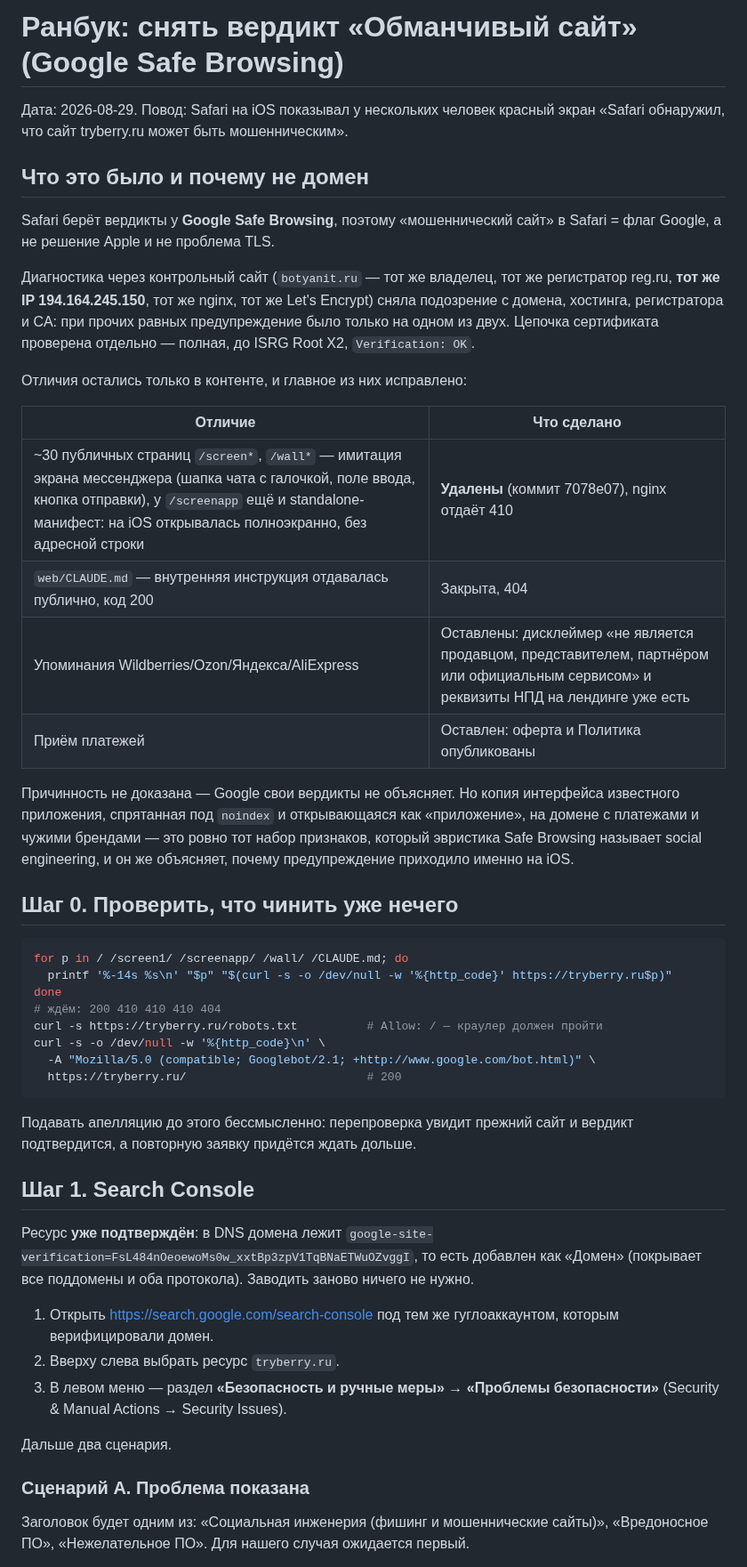
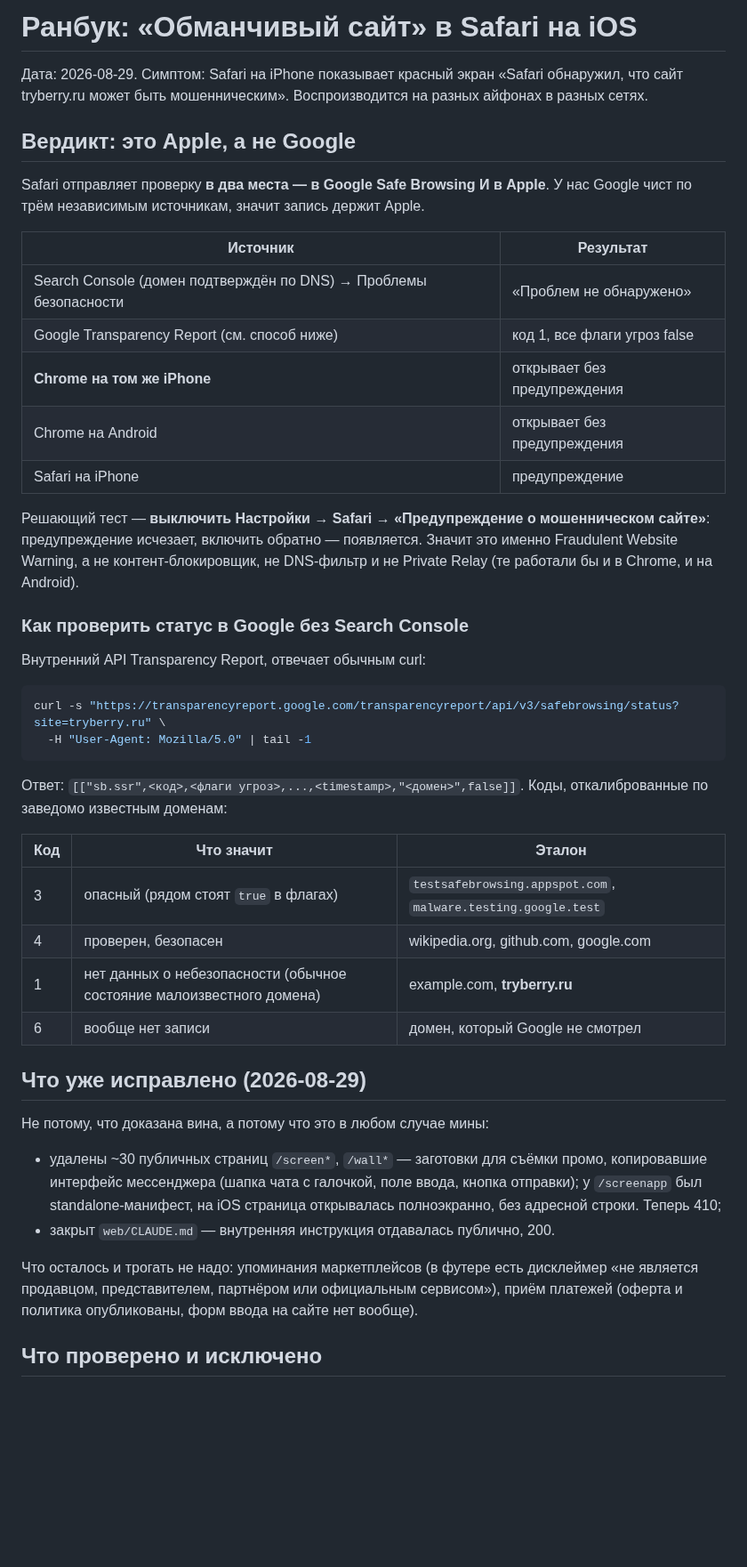
Before and after one commit to KosovAndrey/tryberry, a Markdown page: docs/SAFE-BROWSING-APPEAL.md, the part around one of its changes. Shown at 89% size. Rendered like a GitHub page; blank space fills up the shorter version.

````diff
--- a/docs/SAFE-BROWSING-APPEAL.md
+++ b/docs/SAFE-BROWSING-APPEAL.md
@@ -1,67 +1,60 @@
-# Ранбук: снять вердикт «Обманчивый сайт» (Google Safe Browsing)
+# Ранбук: «Обманчивый сайт» в Safari на iOS
 
-Дата: 2026-08-29. Повод: Safari на iOS показывал у нескольких человек красный
-экран «Safari обнаружил, что сайт tryberry.ru может быть мошенническим».
+Дата: 2026-08-29. Симптом: Safari на iPhone показывает красный экран «Safari
+обнаружил, что сайт tryberry.ru может быть мошенническим». Воспроизводится на
+разных айфонах в разных сетях.
 
-## Что это было и почему не домен
+## Вердикт: это Apple, а не Google
 
-Safari берёт вердикты у **Google Safe Browsing**, поэтому «мошеннический сайт»
-в Safari = флаг Google, а не решение Apple и не проблема TLS.
+Safari отправляет проверку **в два места — в Google Safe Browsing И в Apple**.
+У нас Google чист по трём независимым источникам, значит запись держит Apple.
 
-Диагностика через контрольный сайт (`botyanit.ru` — тот же владелец, тот же
-регистратор reg.ru, **тот же IP 194.164.245.150**, тот же nginx, тот же
-Let's Encrypt) сняла подозрение с домена, хостинга, регистратора и CA: при
-прочих равных предупреждение было только на одном из двух. Цепочка сертификата
-проверена отдельно — полная, до ISRG Root X2, `Verification: OK`.
+| Источник | Результат |
+|---|---|
+| Search Console (домен подтверждён по DNS) → Проблемы безопасности | «Проблем не обнаружено» |
+| Google Transparency Report (см. способ ниже) | код 1, все флаги угроз false |
+| **Chrome на том же iPhone** | открывает без предупреждения |
+| Chrome на Android | открывает без предупреждения |
+| Safari на iPhone | предупреждение |
 
-Отличия остались только в контенте, и главное из них исправлено:
+Решающий тест — **выключить Настройки → Safari → «Предупреждение о мошенническом
+сайте»**: предупреждение исчезает, включить обратно — появляется. Значит это
+именно Fraudulent Website Warning, а не контент-блокировщик, не DNS-фильтр и не
+Private Relay (те работали бы и в Chrome, и на Android).
 
-| Отличие | Что сделано |
-|---|---|
-| ~30 публичных страниц `/screen*`, `/wall*` — имитация экрана мессенджера (шапка чата с галочкой, поле ввода, кнопка отправки), у `/screenapp` ещё и standalone-манифест: на iOS открывалась полноэкранно, без адресной строки | **Удалены** (коммит 7078e07), nginx отдаёт 410 |
-| `web/CLAUDE.md` — внутренняя инструкция отдавалась публично, код 200 | Закрыта, 404 |
-| Упоминания Wildberries/Ozon/Яндекса/AliExpress | Оставлены: дисклеймер «не является продавцом, представителем, партнёром или официальным сервисом» и реквизиты НПД на лендинге уже есть |
-| Приём платежей | Оставлен: оферта и Политика опубликованы |
+### Как проверить статус в Google без Search Console
 
-Причинность не доказана — Google свои вердикты не объясняет. Но копия
-интерфейса известного приложения, спрятанная под `noindex` и открывающаяся как
-«приложение», на домене с платежами и чужими брендами — это ровно тот набор
-признаков, который эвристика Safe Browsing называет social engineering, и он же
-объясняет, почему предупреждение приходило именно на iOS.
-
-## Шаг 0. Проверить, что чинить уже нечего
+Внутренний API Transparency Report, отвечает обычным curl:
 
 ```bash
-for p in / /screen1/ /screenapp/ /wall/ /CLAUDE.md; do
-  printf '%-14s %s\n' "$p" "$(curl -s -o /dev/null -w '%{http_code}' https://tryberry.ru$p)"
-done
-# ждём: 200 410 410 410 404
-curl -s https://tryberry.ru/robots.txt          # Allow: / — краулер должен пройти
-curl -s -o /dev/null -w '%{http_code}\n' \
-  -A "Mozilla/5.0 (compatible; Googlebot/2.1; +http://www.google.com/bot.html)" \
-  https://tryberry.ru/                          # 200
+curl -s "https://transparencyreport.google.com/transparencyreport/api/v3/safebrowsing/status?site=tryberry.ru" \
+  -H "User-Agent: Mozilla/5.0" | tail -1
 ```
 
-Подавать апелляцию до этого бессмысленно: перепроверка увидит прежний сайт и
-вердикт подтвердится, а повторную заявку придётся ждать дольше.
+Ответ: `[["sb.ssr",<код>,<флаги угроз>,...,<timestamp>,"<домен>",false]]`.
+Коды, откалиброванные по заведомо известным доменам:
 
-## Шаг 1. Search Console
+| Код | Что значит | Эталон |
+|---|---|---|
+| 3 | опасный (рядом стоят `true` в флагах) | `testsafebrowsing.appspot.com`, `malware.testing.google.test` |
+| 4 | проверен, безопасен | wikipedia.org, github.com, google.com |
+| 1 | нет данных о небезопасности (обычное состояние малоизвестного домена) | example.com, **tryberry.ru** |
+| 6 | вообще нет записи | домен, который Google не смотрел |
 
-Ресурс **уже подтверждён**: в DNS домена лежит
-`google-site-verification=FsL484nOeoewoMs0w_xxtBp3zpV1TqBNaETWuOZvggI`,
-то есть добавлен как «Домен» (покрывает все поддомены и оба протокола).
-Заводить заново ничего не нужно.
+## Что уже исправлено (2026-08-29)
 
-1. Открыть <https://search.google.com/search-console> под тем же гуглоаккаунтом,
-   которым верифицировали домен.
-2. Вверху слева выбрать ресурс `tryberry.ru`.
-3. В левом меню — раздел **«Безопасность и ручные меры»** → **«Проблемы
-   безопасности»** (Security & Manual Actions → Security Issues).
+Не потому, что доказана вина, а потому что это в любом случае мины:
 
-Дальше два сценария.
+- удалены ~30 публичных страниц `/screen*`, `/wall*` — заготовки для съёмки
+  промо, копировавшие интерфейс мессенджера (шапка чата с галочкой, поле ввода,
+  кнопка отправки); у `/screenapp` был standalone-манифест, на iOS страница
+  открывалась полноэкранно, без адресной строки. Теперь 410;
+- закрыт `web/CLAUDE.md` — внутренняя инструкция отдавалась публично, 200.
 
-### Сценарий А. Проблема показана
+Что осталось и трогать не надо: упоминания маркетплейсов (в футере есть
+дисклеймер «не является продавцом, представителем, партнёром или официальным
+сервисом»), приём платежей (оферта и политика опубликованы, форм ввода на сайте
+нет вообще).
 
-Заголовок будет одним из: «Социальная инженерия (фишинг и мошеннические сайты)»,
-«Вредоносное ПО», «Нежелательное ПО». Для нашего случая ожидается первый.
+## Что проверено и исключено
 
````
Also changed, not shown: other parts of docs/SAFE-BROWSING-APPEAL.md (+75 -52 lines).
